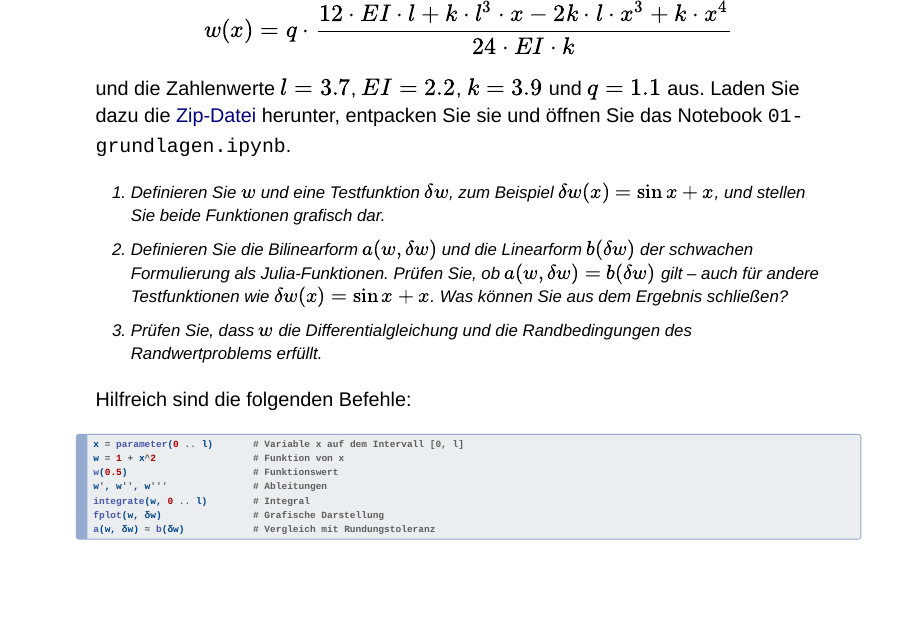
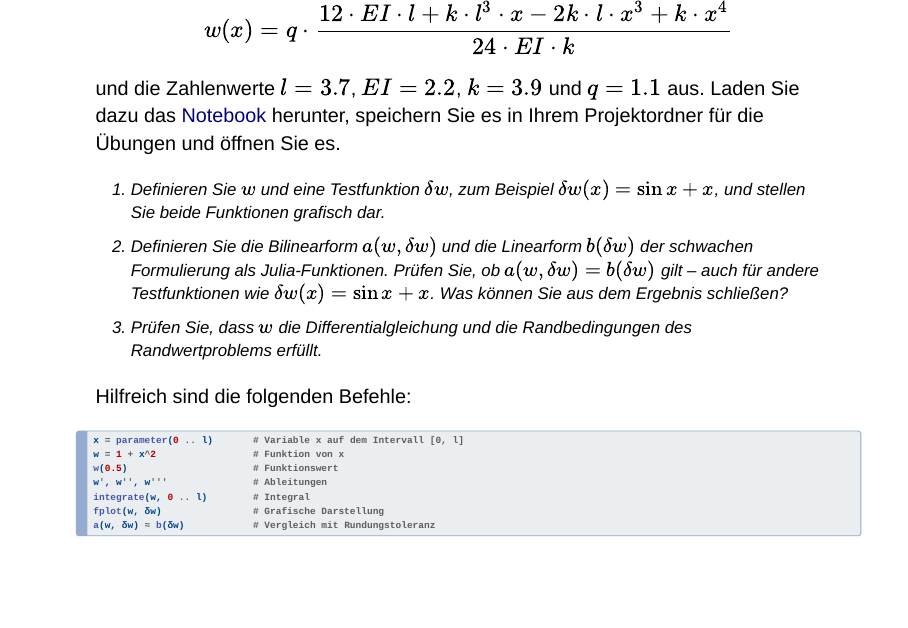
Before and after one commit to matthiasbaitsch/numPDE2, a Quarto document (bausteine/01-grundlagen/aufgaben/03-balken-auf-federn.qmd): page 2 of 2. Rendered offline with R 4.5, knitr and Pandoc in place of Quarto, with nearby package versions; drawn as Slidy slides in place of the format the file asks for.

Commit message:
Balken auf Federn: Notebook statt Zip verlinkt
Co-Authored-By: Claude Opus 5.5 <noreply@anthropic.com>

```diff
--- a/bausteine/01-grundlagen/aufgaben/03-balken-auf-federn.qmd
+++ b/bausteine/01-grundlagen/aufgaben/03-balken-auf-federn.qmd
@@ -23,7 +23,7 @@ Bearbeiten Sie hierzu folgende Aufgaben:
     {24 \cdot EI \cdot k}
     $$
 
-    und die Zahlenwerte $l = 3.7$, $EI = 2.2$, $k = 3.9$ und $q = 1.1$ aus. Laden Sie dazu die [Zip-Datei](${slug}.zip) herunter, entpacken Sie sie und öffnen Sie das Notebook `01-grundlagen.ipynb`.
+    und die Zahlenwerte $l = 3.7$, $EI = 2.2$, $k = 3.9$ und $q = 1.1$ aus. Laden Sie dazu das [Notebook](${slug}-aufgaben.ipynb){download="${slug}-aufgaben.ipynb"} herunter, speichern Sie es in Ihrem Projektordner für die Übungen und öffnen Sie es.
     1. Definieren Sie $w$ und eine Testfunktion $\delta w$, zum Beispiel $\delta w(x) = \sin x + x$, und stellen Sie beide Funktionen grafisch dar.
     1. Definieren Sie die Bilinearform $a(w, \delta w)$ und die Linearform $b(\delta w)$ der schwachen Formulierung als Julia-Funktionen. Prüfen Sie, ob $a(w, \delta w) = b(\delta w)$ gilt – auch für andere Testfunktionen wie $\delta w(x) = \sin x + x$. Was können Sie aus dem Ergebnis schließen?
     1. Prüfen Sie, dass $w$ die Differentialgleichung und die Randbedingungen des Randwertproblems erfüllt.
```
